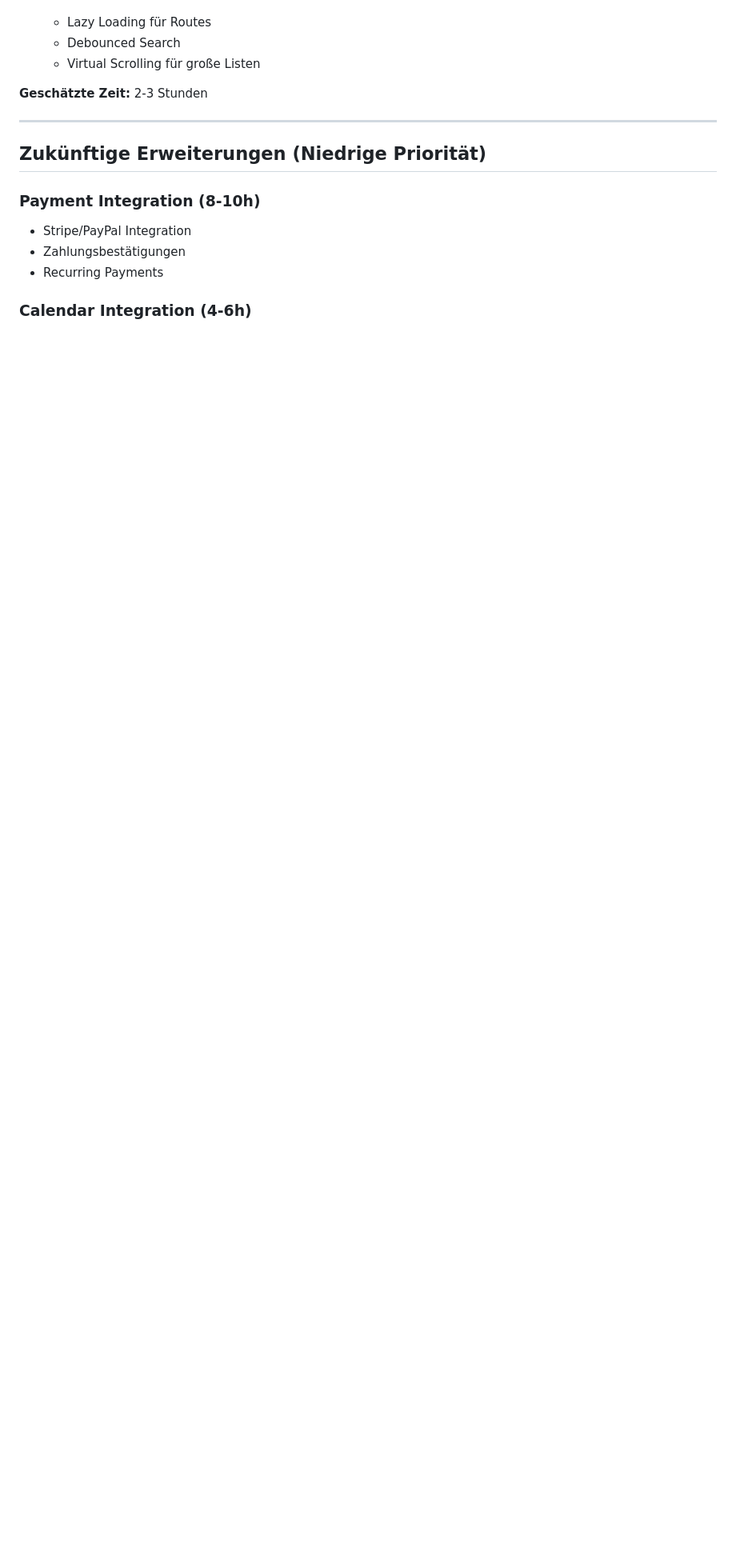
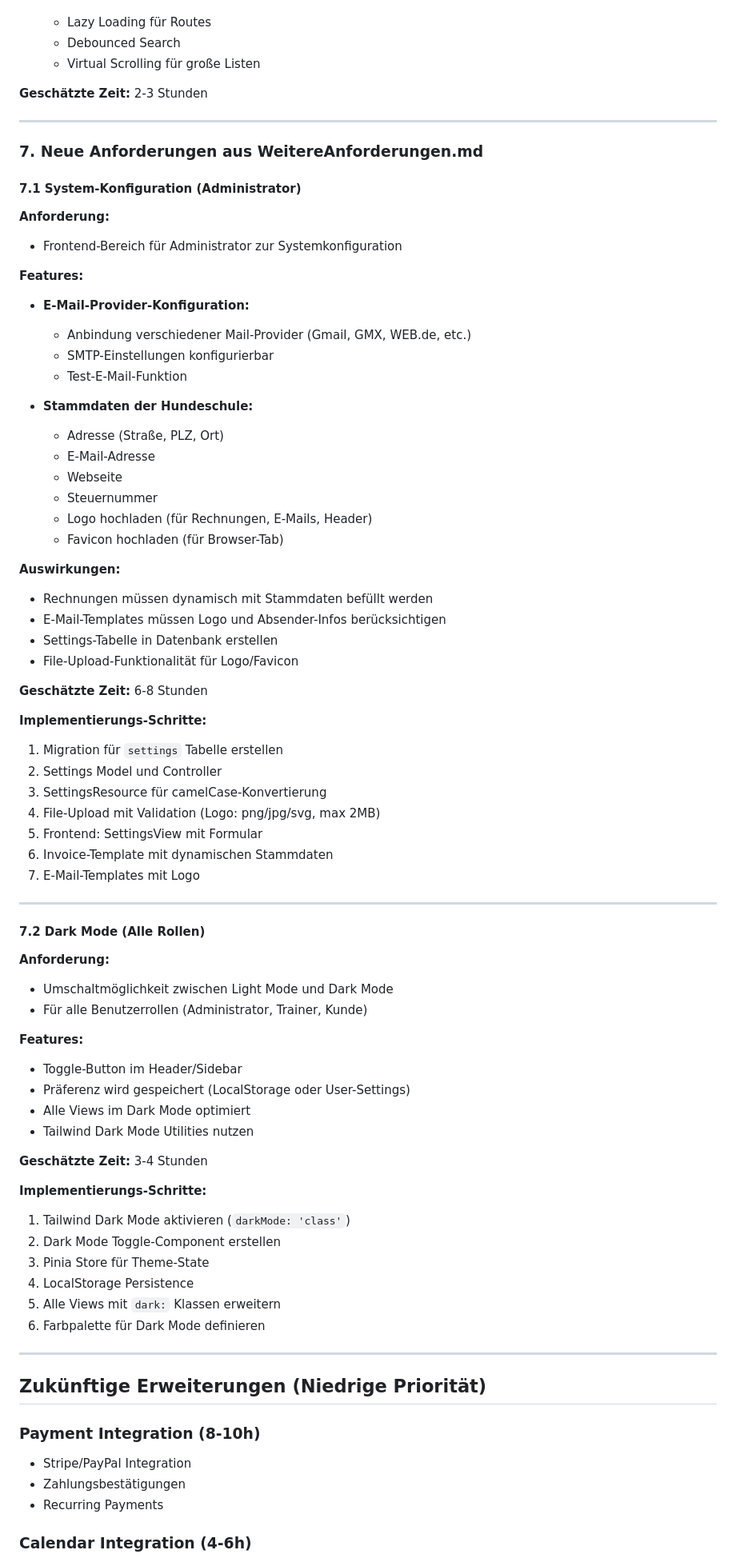
Before and after one commit to wlmost/dog-school-app, a Markdown page: SESSION-2026-01-04.md, the part around one of its changes. Shown at 80% size. Drawn GitHub-style; blank space fills up the shorter version.

```diff
--- a/SESSION-2026-01-04.md
+++ b/SESSION-2026-01-04.md
@@ -394,6 +414,70 @@ if ($user->isTrainer()) {
 
 ---
 
+### 7. Neue Anforderungen aus WeitereAnforderungen.md
+
+#### 7.1 System-Konfiguration (Administrator)
+
+**Anforderung:**
+- Frontend-Bereich für Administrator zur Systemkonfiguration
+
+**Features:**
+- **E-Mail-Provider-Konfiguration:**
+  - Anbindung verschiedener Mail-Provider (Gmail, GMX, WEB.de, etc.)
+  - SMTP-Einstellungen konfigurierbar
+  - Test-E-Mail-Funktion
+
+- **Stammdaten der Hundeschule:**
+  - Adresse (Straße, PLZ, Ort)
+  - E-Mail-Adresse
+  - Webseite
+  - Steuernummer
+  - Logo hochladen (für Rechnungen, E-Mails, Header)
+  - Favicon hochladen (für Browser-Tab)
+
+**Auswirkungen:**
+- Rechnungen müssen dynamisch mit Stammdaten befüllt werden
+- E-Mail-Templates müssen Logo und Absender-Infos berücksichtigen
+- Settings-Tabelle in Datenbank erstellen
+- File-Upload-Funktionalität für Logo/Favicon
+
+**Geschätzte Zeit:** 6-8 Stunden
+
+**Implementierungs-Schritte:**
+1. Migration für `settings` Tabelle erstellen
+2. Settings Model und Controller
+3. SettingsResource für camelCase-Konvertierung
+4. File-Upload mit Validation (Logo: png/jpg/svg, max 2MB)
+5. Frontend: SettingsView mit Formular
+6. Invoice-Template mit dynamischen Stammdaten
+7. E-Mail-Templates mit Logo
+
+---
+
+#### 7.2 Dark Mode (Alle Rollen)
+
+**Anforderung:**
+- Umschaltmöglichkeit zwischen Light Mode und Dark Mode
+- Für alle Benutzerrollen (Administrator, Trainer, Kunde)
+
+**Features:**
+- Toggle-Button im Header/Sidebar
+- Präferenz wird gespeichert (LocalStorage oder User-Settings)
+- Alle Views im Dark Mode optimiert
+- Tailwind Dark Mode Utilities nutzen
+
+**Geschätzte Zeit:** 3-4 Stunden
+
+**Implementierungs-Schritte:**
+1. Tailwind Dark Mode aktivieren (`darkMode: 'class'`)
+2. Dark Mode Toggle-Component erstellen
+3. Pinia Store für Theme-State
+4. LocalStorage Persistence
+5. Alle Views mit `dark:` Klassen erweitern
+6. Farbpalette für Dark Mode definieren
+
+---
+
 ## Zukünftige Erweiterungen (Niedrige Priorität)
 
 ### Payment Integration (8-10h)
```
Also changed, not shown: other parts of SESSION-2026-01-04.md (+48 -7 lines), SESSION-2026-01-05.md (added, +431 -0 lines), ZUGANGSDATEN.md (added, +55 -0 lines).
